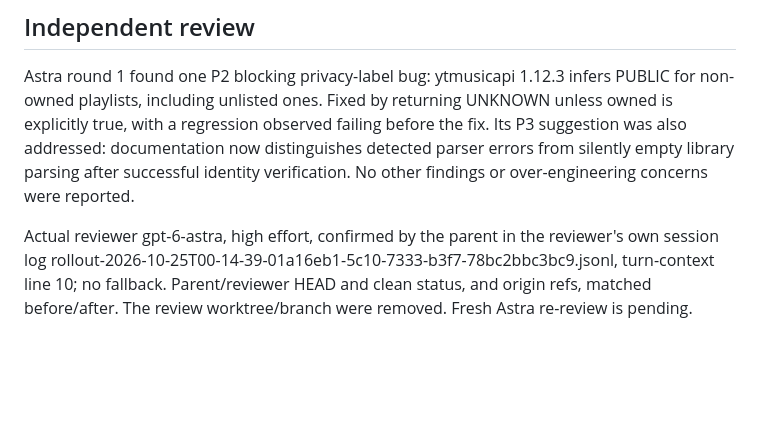
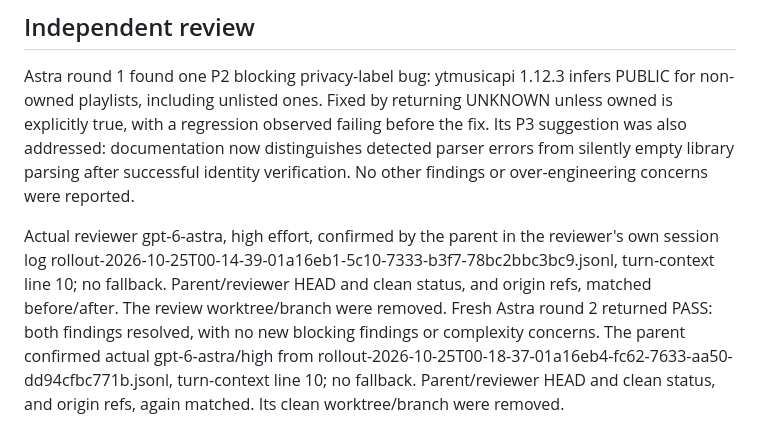
Before and after one commit to WilsonXY/coda, a Markdown page: docs/account-library-results.md, the part around the change. Rendered like a GitHub page; blank space fills up the shorter version.

Commit message:
docs: record passing Astra account library review

```diff
--- a/docs/account-library-results.md
+++ b/docs/account-library-results.md
@@ -24,4 +24,4 @@ Lists are capped at 50 playlists and 100 tracks per playlist; pagination and com
 
 Astra round 1 found one P2 blocking privacy-label bug: ytmusicapi 1.12.3 infers PUBLIC for non-owned playlists, including unlisted ones. Fixed by returning UNKNOWN unless owned is explicitly true, with a regression observed failing before the fix. Its P3 suggestion was also addressed: documentation now distinguishes detected parser errors from silently empty library parsing after successful identity verification. No other findings or over-engineering concerns were reported.
 
-Actual reviewer gpt-6-astra, high effort, confirmed by the parent in the reviewer's own session log rollout-2026-10-25T00-14-39-01a16eb1-5c10-7333-b3f7-78bc2bbc3bc9.jsonl, turn-context line 10; no fallback. Parent/reviewer HEAD and clean status, and origin refs, matched before/after. The review worktree/branch were removed. Fresh Astra re-review is pending.
+Actual reviewer gpt-6-astra, high effort, confirmed by the parent in the reviewer's own session log rollout-2026-10-25T00-14-39-01a16eb1-5c10-7333-b3f7-78bc2bbc3bc9.jsonl, turn-context line 10; no fallback. Parent/reviewer HEAD and clean status, and origin refs, matched before/after. The review worktree/branch were removed. Fresh Astra round 2 returned PASS: both findings resolved, with no new blocking findings or complexity concerns. The parent confirmed actual gpt-6-astra/high from rollout-2026-10-25T00-18-37-01a16eb4-fc62-7633-aa50-dd94cfbc771b.jsonl, turn-context line 10; no fallback. Parent/reviewer HEAD and clean status, and origin refs, again matched. Its clean worktree/branch were removed.
```
